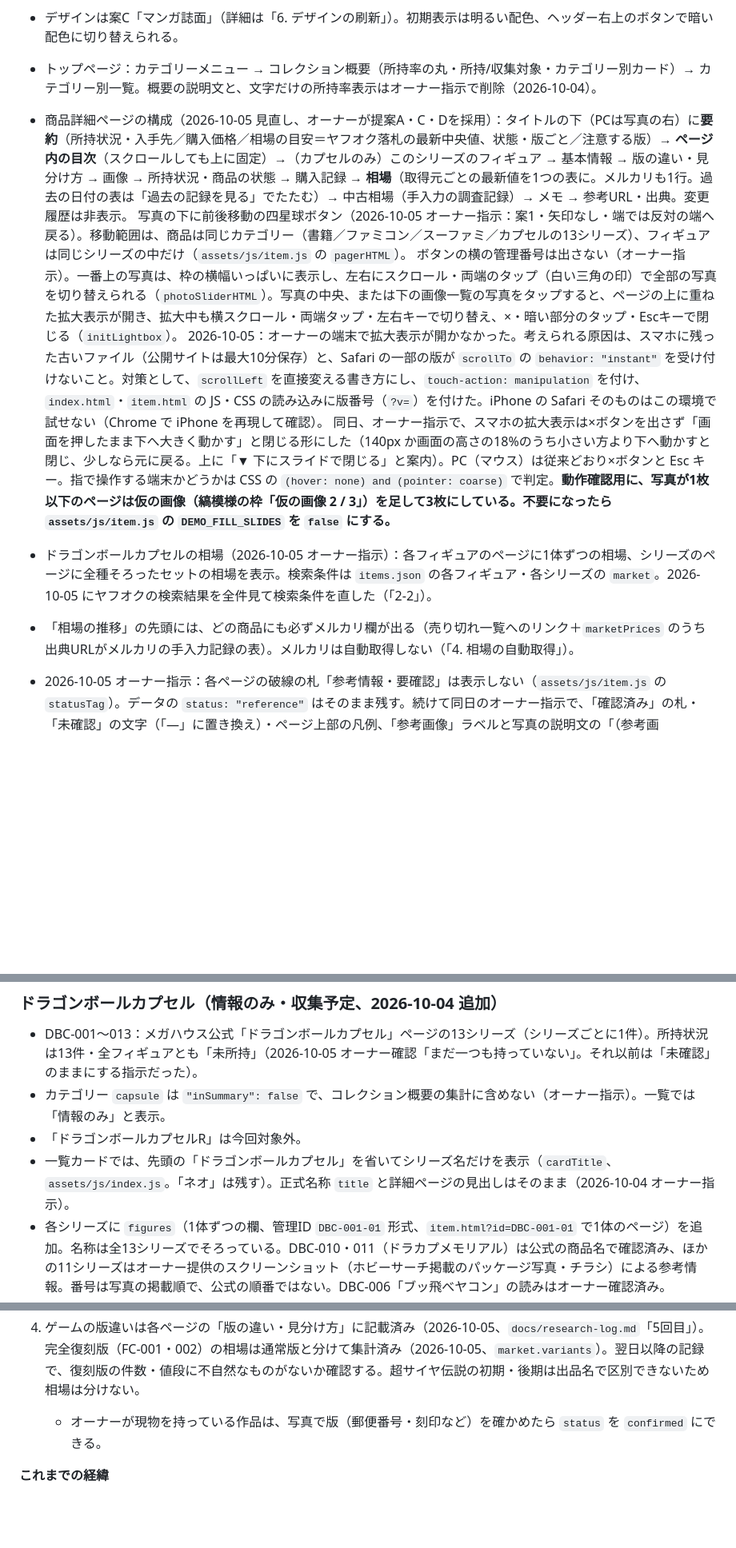
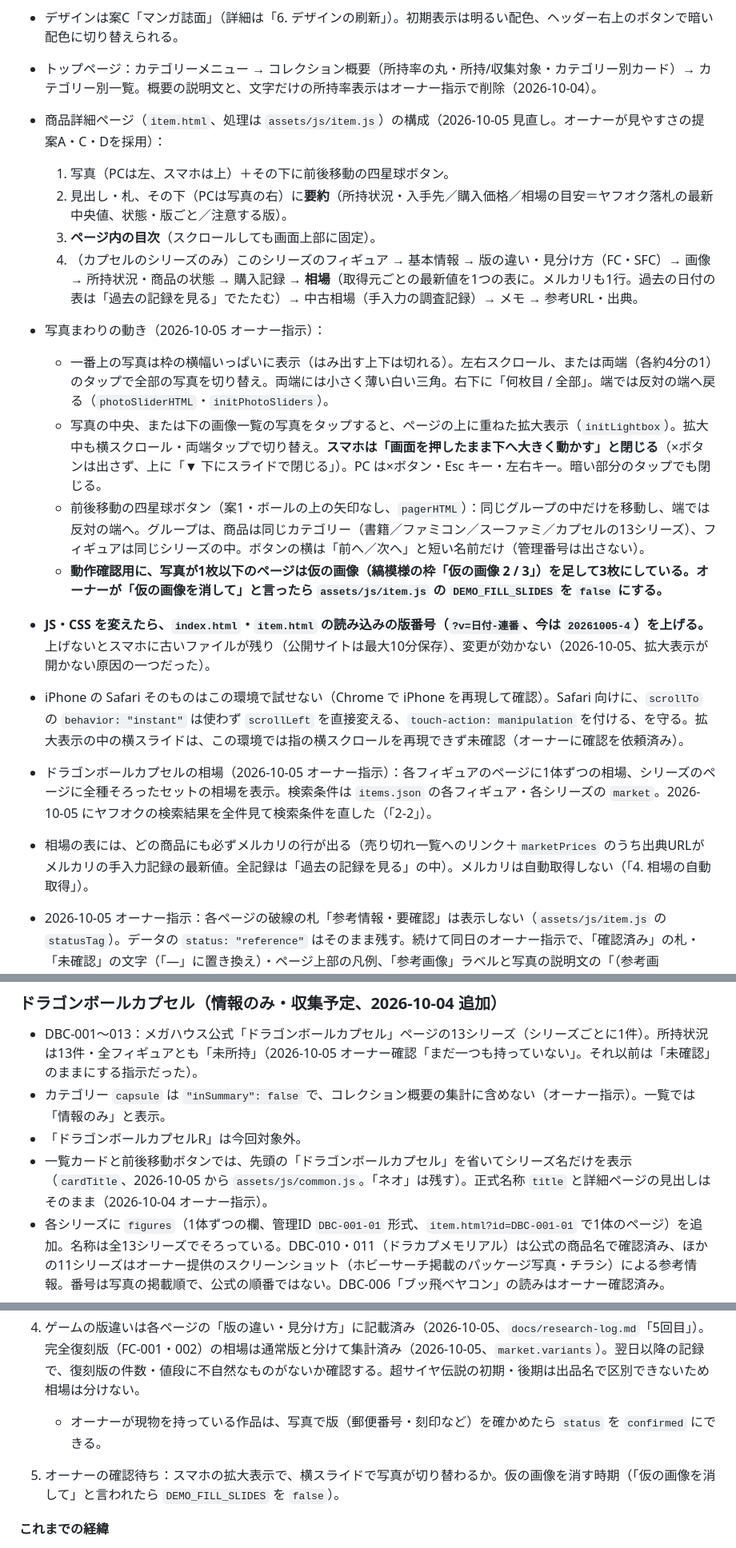
Before and after one commit to 28yu/DRAGON-BALL, a Markdown page: docs/handoff.md, 3 parts joined by grey strips. Shown at 80% size. GitHub-like rendering; blank space fills up the shorter version.

```diff
--- a/docs/handoff.md
+++ b/docs/handoff.md
@@ -10,9 +10,20 @@
 - トップページのタイトル下の説明文（サブタイトル）は、オーナーの指示で削除済み（2026-10-03）。
 - デザインは案C「マンガ誌面」（詳細は「6. デザインの刷新」）。初期表示は明るい配色、ヘッダー右上のボタンで暗い配色に切り替えられる。
 - トップページ：カテゴリーメニュー → コレクション概要（所持率の丸・所持/収集対象・カテゴリー別カード）→ カテゴリー別一覧。概要の説明文と、文字だけの所持率表示はオーナー指示で削除（2026-10-04）。
-- 商品詳細ページの構成（2026-10-05 見直し、オーナーが提案A・C・Dを採用）：タイトルの下（PCは写真の右）に**要約**（所持状況・入手先／購入価格／相場の目安＝ヤフオク落札の最新中央値、状態・版ごと／注意する版）→ **ページ内の目次**（スクロールしても上に固定）→（カプセルのみ）このシリーズのフィギュア → 基本情報 → 版の違い・見分け方 → 画像 → 所持状況・商品の状態 → 購入記録 → **相場**（取得元ごとの最新値を1つの表に。メルカリも1行。過去の日付の表は「過去の記録を見る」でたたむ）→ 中古相場（手入力の調査記録）→ メモ → 参考URL・出典。変更履歴は非表示。 写真の下に前後移動の四星球ボタン（2026-10-05 オーナー指示：案1・矢印なし・端では反対の端へ戻る）。移動範囲は、商品は同じカテゴリー（書籍／ファミコン／スーファミ／カプセルの13シリーズ）、フィギュアは同じシリーズの中だけ（`assets/js/item.js` の `pagerHTML`）。 ボタンの横の管理番号は出さない（オーナー指示）。一番上の写真は、枠の横幅いっぱいに表示し、左右にスクロール・両端のタップ（白い三角の印）で全部の写真を切り替えられる（`photoSliderHTML`）。写真の中央、または下の画像一覧の写真をタップすると、ページの上に重ねた拡大表示が開き、拡大中も横スクロール・両端タップ・左右キーで切り替え、×・暗い部分のタップ・Escキーで閉じる（`initLightbox`）。 2026-10-05：オーナーの端末で拡大表示が開かなかった。考えられる原因は、スマホに残った古いファイル（公開サイトは最大10分保存）と、Safari の一部の版が `scrollTo` の `behavior: "instant"` を受け付けないこと。対策として、`scrollLeft` を直接変える書き方にし、`touch-action: manipulation` を付け、`index.html`・`item.html` の JS・CSS の読み込みに版番号（`?v=`）を付けた。iPhone の Safari そのものはこの環境で試せない（Chrome で iPhone を再現して確認）。 同日、オーナー指示で、スマホの拡大表示は×ボタンを出さず「画面を押したまま下へ大きく動かす」と閉じる形にした（140px か画面の高さの18%のうち小さい方より下へ動かすと閉じ、少しなら元に戻る。上に「▼ 下にスライドで閉じる」と案内）。PC（マウス）は従来どおり×ボタンと Esc キー。指で操作する端末かどうかは CSS の `(hover: none) and (pointer: coarse)` で判定。**動作確認用に、写真が1枚以下のページは仮の画像（縞模様の枠「仮の画像 2 / 3」）を足して3枚にしている。不要になったら `assets/js/item.js` の `DEMO_FILL_SLIDES` を `false` にする。**
+- 商品詳細ページ（`item.html`、処理は `assets/js/item.js`）の構成（2026-10-05 見直し。オーナーが見やすさの提案A・C・Dを採用）：
+  1. 写真（PCは左、スマホは上）＋その下に前後移動の四星球ボタン。
+  2. 見出し・札、その下（PCは写真の右）に**要約**（所持状況・入手先／購入価格／相場の目安＝ヤフオク落札の最新中央値、状態・版ごと／注意する版）。
+  3. **ページ内の目次**（スクロールしても画面上部に固定）。
+  4. （カプセルのシリーズのみ）このシリーズのフィギュア → 基本情報 → 版の違い・見分け方（FC・SFC）→ 画像 → 所持状況・商品の状態 → 購入記録 → **相場**（取得元ごとの最新値を1つの表に。メルカリも1行。過去の日付の表は「過去の記録を見る」でたたむ）→ 中古相場（手入力の調査記録）→ メモ → 参考URL・出典。
+- 写真まわりの動き（2026-10-05 オーナー指示）：
+  - 一番上の写真は枠の横幅いっぱいに表示（はみ出す上下は切れる）。左右スクロール、または両端（各約4分の1）のタップで全部の写真を切り替え。両端には小さく薄い白い三角。右下に「何枚目 / 全部」。端では反対の端へ戻る（`photoSliderHTML`・`initPhotoSliders`）。
+  - 写真の中央、または下の画像一覧の写真をタップすると、ページの上に重ねた拡大表示（`initLightbox`）。拡大中も横スクロール・両端タップで切り替え。**スマホは「画面を押したまま下へ大きく動かす」と閉じる**（×ボタンは出さず、上に「▼ 下にスライドで閉じる」）。PC は×ボタン・Esc キー・左右キー。暗い部分のタップでも閉じる。
+  - 前後移動の四星球ボタン（案1・ボールの上の矢印なし、`pagerHTML`）：同じグループの中だけを移動し、端では反対の端へ。グループは、商品は同じカテゴリー（書籍／ファミコン／スーファミ／カプセルの13シリーズ）、フィギュアは同じシリーズの中。ボタンの横は「前へ／次へ」と短い名前だけ（管理番号は出さない）。
+  - **動作確認用に、写真が1枚以下のページは仮の画像（縞模様の枠「仮の画像 2 / 3」）を足して3枚にしている。オーナーが「仮の画像を消して」と言ったら `assets/js/item.js` の `DEMO_FILL_SLIDES` を `false` にする。**
+- **JS・CSS を変えたら、`index.html`・`item.html` の読み込みの版番号（`?v=日付-連番`、今は `20261005-4`）を上げる。** 上げないとスマホに古いファイルが残り（公開サイトは最大10分保存）、変更が効かない（2026-10-05、拡大表示が開かない原因の一つだった）。
+- iPhone の Safari そのものはこの環境で試せない（Chrome で iPhone を再現して確認）。Safari 向けに、`scrollTo` の `behavior: "instant"` は使わず `scrollLeft` を直接変える、`touch-action: manipulation` を付ける、を守る。拡大表示の中の横スライドは、この環境では指の横スクロールを再現できず未確認（オーナーに確認を依頼済み）。
 - ドラゴンボールカプセルの相場（2026-10-05 オーナー指示）：各フィギュアのページに1体ずつの相場、シリーズのページに全種そろったセットの相場を表示。検索条件は `items.json` の各フィギュア・各シリーズの `market`。2026-10-05 にヤフオクの検索結果を全件見て検索条件を直した（「2-2」）。
-- 「相場の推移」の先頭には、どの商品にも必ずメルカリ欄が出る（売り切れ一覧へのリンク＋`marketPrices` のうち出典URLがメルカリの手入力記録の表）。メルカリは自動取得しない（「4. 相場の自動取得」）。
+- 相場の表には、どの商品にも必ずメルカリの行が出る（売り切れ一覧へのリンク＋`marketPrices` のうち出典URLがメルカリの手入力記録の最新値。全記録は「過去の記録を見る」の中）。メルカリは自動取得しない（「4. 相場の自動取得」）。
 
 - 2026-10-05 オーナー指示：各ページの破線の札「参考情報・要確認」は表示しない（`assets/js/item.js` の `statusTag`）。データの `status: "reference"` はそのまま残す。続けて同日のオーナー指示で、「確認済み」の札・「未確認」の文字（「—」に置き換え）・ページ上部の凡例、「参考画像」ラベルと写真の説明文の「（参考画像・…）」、「要確認：」の注意書き（alerts）とトップページの「（要確認）」「要確認」札・「確認が必要な対象があります」も非表示にした。いずれもデータは残している。所持状況の「未確認」は対象外（表示する）。さらに同日、詳細ページ下部の「変更履歴」の欄も非表示にした（`history` の記録は今後も続ける）。
 
@@ -34,7 +45,7 @@
 - DBC-001〜013：メガハウス公式「ドラゴンボールカプセル」ページの13シリーズ（シリーズごとに1件）。所持状況は13件・全フィギュアとも「未所持」（2026-10-05 オーナー確認「まだ一つも持っていない」。それ以前は「未確認」のままにする指示だった）。
 - カテゴリー `capsule` は `"inSummary": false` で、コレクション概要の集計に含めない（オーナー指示）。一覧では「情報のみ」と表示。
 - 「ドラゴンボールカプセルR」は今回対象外。
-- 一覧カードでは、先頭の「ドラゴンボールカプセル」を省いてシリーズ名だけを表示（`cardTitle`、`assets/js/index.js`。「ネオ」は残す）。正式名称 `title` と詳細ページの見出しはそのまま（2026-10-04 オーナー指示）。
+- 一覧カードと前後移動ボタンでは、先頭の「ドラゴンボールカプセル」を省いてシリーズ名だけを表示（`cardTitle`、2026-10-05 から `assets/js/common.js`。「ネオ」は残す）。正式名称 `title` と詳細ページの見出しはそのまま（2026-10-04 オーナー指示）。
 - 各シリーズに `figures`（1体ずつの欄、管理ID `DBC-001-01` 形式、`item.html?id=DBC-001-01` で1体のページ）を追加。名称は全13シリーズでそろっている。DBC-010・011（ドラカプメモリアル）は公式の商品名で確認済み、ほかの11シリーズはオーナー提供のスクリーンショット（ホビーサーチ掲載のパッケージ写真・チラシ）による参考情報。番号は写真の掲載順で、公式の順番ではない。DBC-006「ブッ飛べヤコン」の読みはオーナー確認済み。
 - 2026-10-04：オーナー提供のスクリーンショット（ホビーサーチ掲載のパッケージ写真・チラシ）を、DBC-001〜009・012・013 の参考画像として登録。メガハウスの規定で自サイトへの画像掲載が禁止されていることを説明したうえで、オーナーが「承知の上で公開」と判断。2枚組（DBC-005・012）は上下に結合。フィギュア13シリーズの名称も全てそろった（DBC-010・011 以外は参考情報）。
 - （それ以前の方針）**メガハウスの画像は使わない。** メガハウスのサイト規定（https://www.megahouse.co.jp/about/ 「画像等のデータ使用について」）が、画像を自分のサイトに掲載することを禁止しているため。代わりに画像欄に公式ページへのリンクを表示（リンクはフリー、非営利に限る）。オーナーには 2026-10-04 に説明済み。
@@ -50,6 +61,7 @@
 
 4. ゲームの版違いは各ページの「版の違い・見分け方」に記載済み（2026-10-05、`docs/research-log.md`「5回目」）。完全復刻版（FC-001・002）の相場は通常版と分けて集計済み（2026-10-05、`market.variants`）。翌日以降の記録で、復刻版の件数・値段に不自然なものがないか確認する。超サイヤ伝説の初期・後期は出品名で区別できないため相場は分けない。
    - オーナーが現物を持っている作品は、写真で版（郵便番号・刻印など）を確かめたら `status` を `confirmed` にできる。
+5. オーナーの確認待ち：スマホの拡大表示で、横スライドで写真が切り替わるか。仮の画像を消す時期（「仮の画像を消して」と言われたら `DEMO_FILL_SLIDES` を `false`）。
 
 **これまでの経緯**
 - 2026-10-05（3回目）済：書籍・ファミコン・スーファミ17点のヤフオク出品を全件確認し、検索条件を直した。「カセット」がまとめ売り扱いで除外されていた不具合を修正、状態ごとの集計を追加。詳細は `docs/research-log.md`。
```
Also changed, not shown: other parts of docs/handoff.md (+22 -4 lines), CLAUDE.md (+1 -1 lines).
